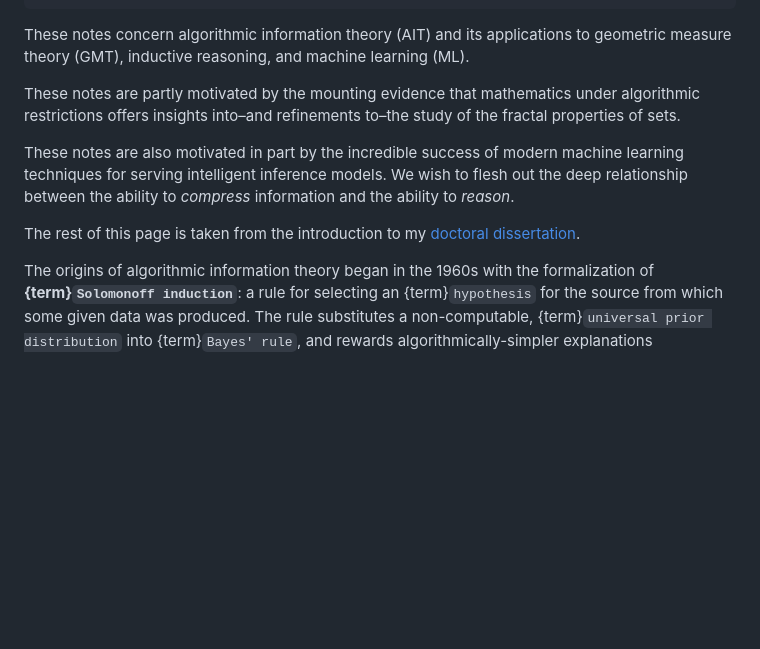
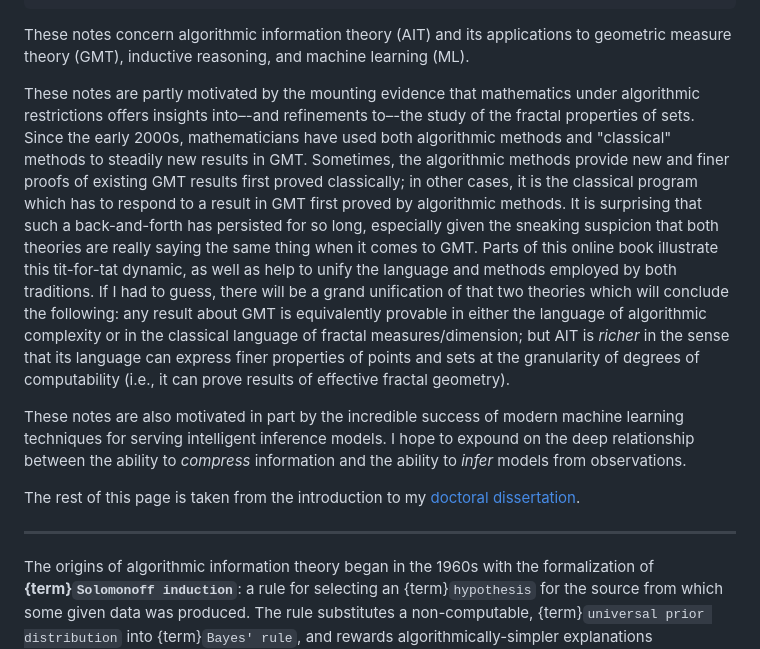
Before and after one commit to RaymondTana/ait-notes, a Markdown page: notes/introduction/01-introduction.md, the part around the change. Rendered like a GitHub page; blank space fills up the shorter version.

Commit message:
more introduction

```diff
--- a/notes/introduction/01-introduction.md
+++ b/notes/introduction/01-introduction.md
@@ -8,11 +8,13 @@ numbering:
 
 These notes concern algorithmic information theory (AIT) and its applications to geometric measure theory (GMT), inductive reasoning, and machine learning (ML).
 
-These notes are partly motivated by the mounting evidence that mathematics under algorithmic restrictions offers insights into–and refinements to–the study of the fractal properties of sets.
+These notes are partly motivated by the mounting evidence that mathematics under algorithmic restrictions offers insights into–-and refinements to–-the study of the fractal properties of sets. Since the early 2000s, mathematicians have used both algorithmic methods and "classical" methods to steadily new results in GMT. Sometimes, the algorithmic methods provide new and finer proofs of existing GMT results first proved classically; in other cases, it is the classical program which has to respond to a result in GMT first proved by algorithmic methods. It is surprising that such a back-and-forth has persisted for so long, especially given the sneaking suspicion that both theories are really saying the same thing when it comes to GMT. Parts of this online book illustrate this tit-for-tat dynamic, as well as help to unify the language and methods employed by both traditions. If I had to guess, there will be a grand unification of that two theories which will conclude the following: any result about GMT is equivalently provable in either the language of algorithmic complexity or in the classical language of fractal measures/dimension; but AIT is *richer* in the sense that its language can express finer properties of points and sets at the granularity of degrees of computability (i.e., it can prove results of effective fractal geometry).
 
-These notes are also motivated in part by the incredible success of modern machine learning techniques for serving intelligent inference models. We wish to flesh out the deep relationship between the ability to *compress* information and the ability to *reason*.
+These notes are also motivated in part by the incredible success of modern machine learning techniques for serving intelligent inference models. I hope to expound on the deep relationship between the ability to *compress* information and the ability to *infer* models from observations.
 
 The rest of this page is taken from the introduction to my [doctoral dissertation](https://raymondtana.github.io/my_assets/documents/Raymond%20Tana%20PhD%20Dissertation.pdf).
+
+---
 
 The origins of algorithmic information theory began in the 1960s with the formalization of **{term}`Solomonoff induction`**: a rule for selecting an {term}`hypothesis` for the source from which some given data was produced. The rule substitutes a non-computable, {term}`universal prior distribution` into {term}`Bayes' rule`, and rewards algorithmically-simpler explanations {cite:p}`Sol60`. R. Solomonoff's conception of information content is most closely related to the {term}`algorithmic probability` of producing a piece of data with respect to a {term}`universal Turing machine`.
 
```
